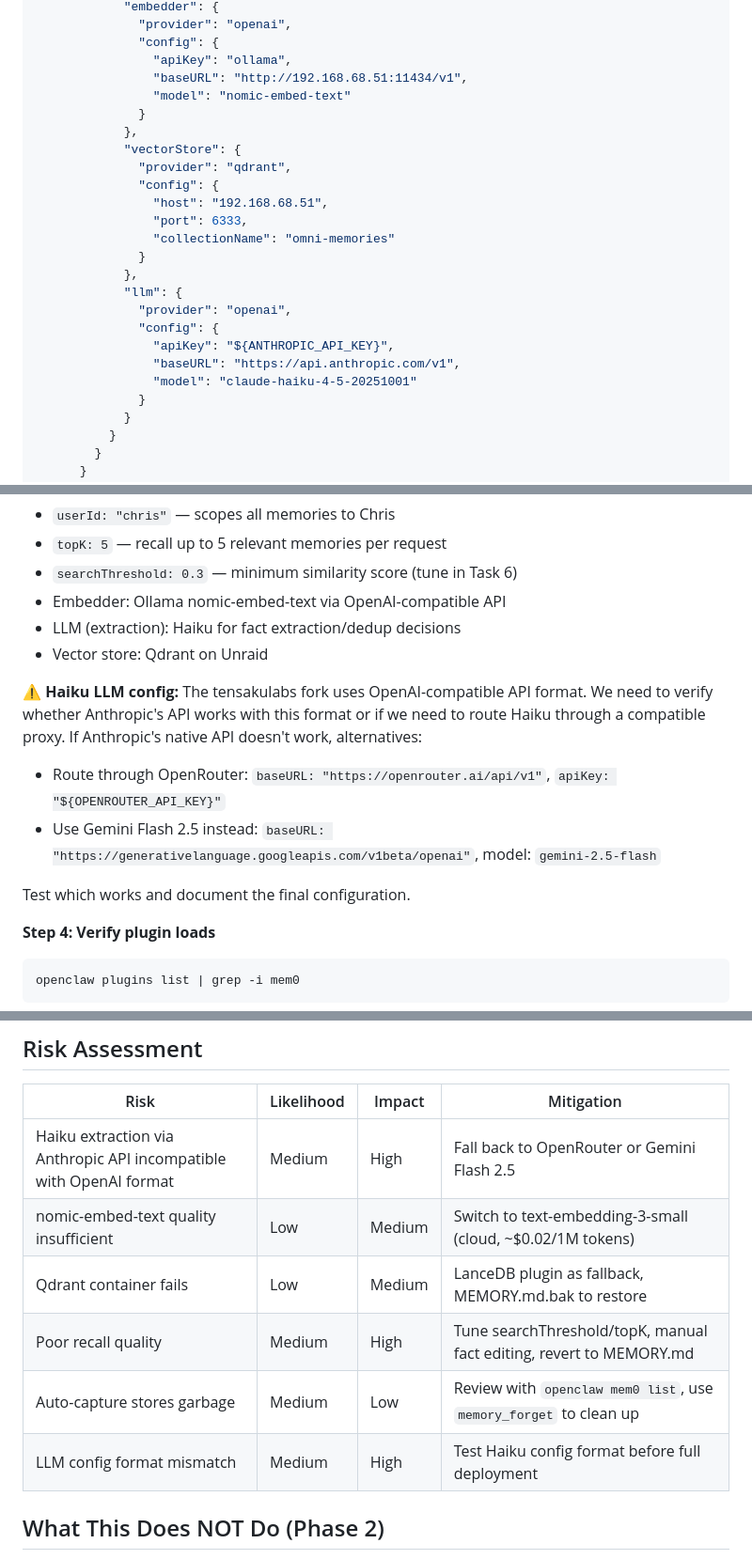
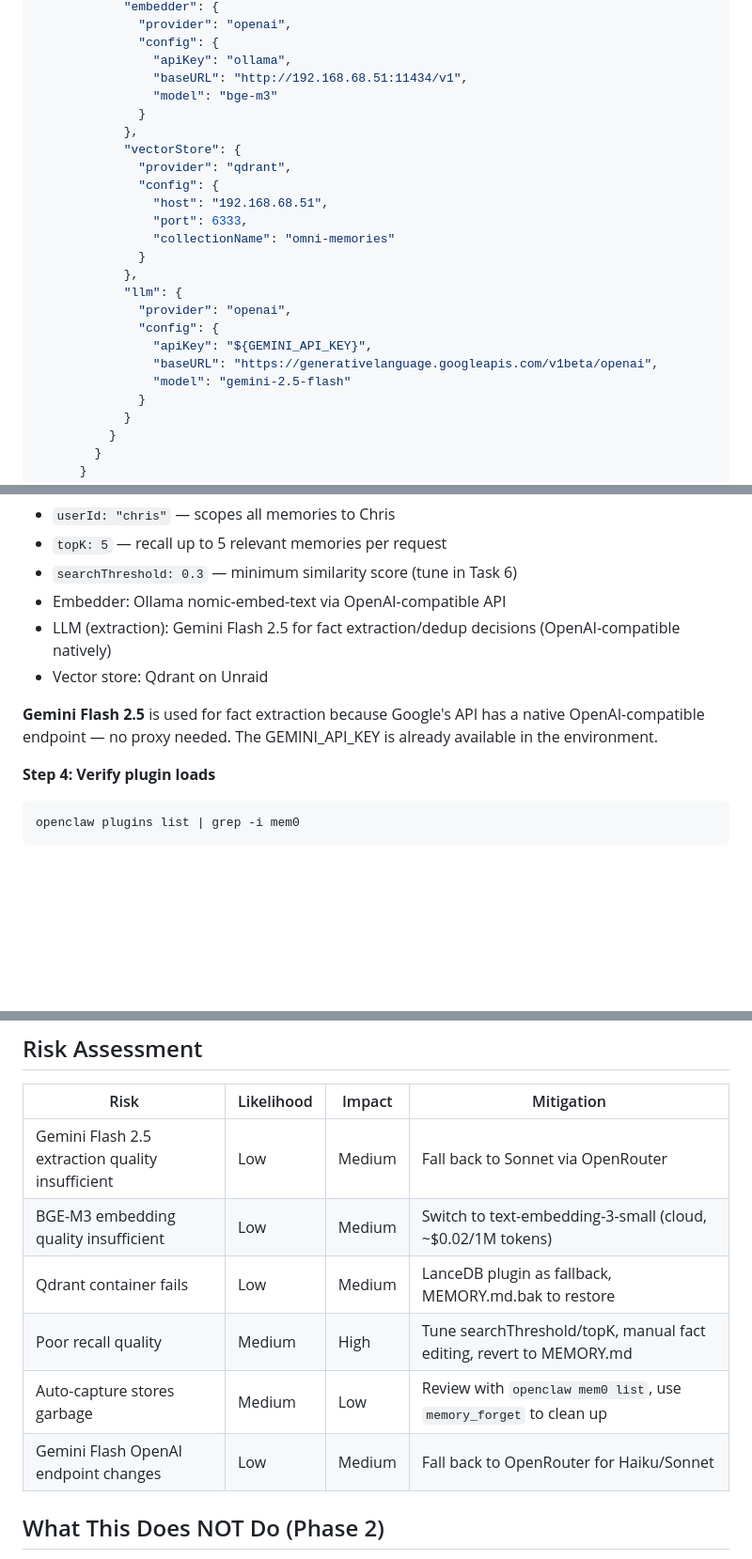
Before and after one commit to cambriel-cpu/omni-vox, a Markdown page: docs/plans/2026-03-07-mem0-rag-implementation.md, 3 parts joined by grey strips. Shown at 94% size. GitHub-like rendering; blank space fills up the shorter version.

```diff
--- a/docs/plans/2026-03-07-mem0-rag-implementation.md
+++ b/docs/plans/2026-03-07-mem0-rag-implementation.md
@@ -294,7 +294,7 @@ Before any changes, test the 10 reference questions against current MEMORY.md sy
               "config": {
                 "apiKey": "ollama",
                 "baseURL": "http://192.168.68.51:11434/v1",
-                "model": "nomic-embed-text"
+                "model": "bge-m3"
               }
             },
             "vectorStore": {
@@ -308,9 +308,9 @@ Before any changes, test the 10 reference questions against current MEMORY.md sy
             "llm": {
               "provider": "openai",
               "config": {
-                "apiKey": "${ANTHROPIC_API_KEY}",
-                "baseURL": "https://api.anthropic.com/v1",
-                "model": "claude-haiku-4-5-20251001"
+                "apiKey": "${GEMINI_API_KEY}",
+                "baseURL": "https://generativelanguage.googleapis.com/v1beta/openai",
+                "model": "gemini-2.5-flash"
               }
             }
           }
@@ -326,14 +326,10 @@ Notes:
 - `topK: 5` — recall up to 5 relevant memories per request
 - `searchThreshold: 0.3` — minimum similarity score (tune in Task 6)
 - Embedder: Ollama nomic-embed-text via OpenAI-compatible API
-- LLM (extraction): Haiku for fact extraction/dedup decisions
+- LLM (extraction): Gemini Flash 2.5 for fact extraction/dedup decisions (OpenAI-compatible natively)
 - Vector store: Qdrant on Unraid
 
-⚠️ **Haiku LLM config:** The tensakulabs fork uses OpenAI-compatible API format. We need to verify whether Anthropic's API works with this format or if we need to route Haiku through a compatible proxy. If Anthropic's native API doesn't work, alternatives:
-- Route through OpenRouter: `baseURL: "https://openrouter.ai/api/v1"`, `apiKey: "${OPENROUTER_API_KEY}"`
-- Use Gemini Flash 2.5 instead: `baseURL: "https://generativelanguage.googleapis.com/v1beta/openai"`, model: `gemini-2.5-flash`
-
-Test which works and document the final configuration.
+**Gemini Flash 2.5** is used for fact extraction because Google's API has a native OpenAI-compatible endpoint — no proxy needed. The GEMINI_API_KEY is already available in the environment.
 
 **Step 4: Verify plugin loads**
 
@@ -770,12 +768,12 @@ git commit -m "docs: finalize Mem0 RAG configuration, tuning, and metrics tracki
 
 | Risk | Likelihood | Impact | Mitigation |
 |------|-----------|--------|-----------|
-| Haiku extraction via Anthropic API incompatible with OpenAI format | Medium | High | Fall back to OpenRouter or Gemini Flash 2.5 |
-| nomic-embed-text quality insufficient | Low | Medium | Switch to text-embedding-3-small (cloud, ~$0.02/1M tokens) |
+| Gemini Flash 2.5 extraction quality insufficient | Low | Medium | Fall back to Sonnet via OpenRouter |
+| BGE-M3 embedding quality insufficient | Low | Medium | Switch to text-embedding-3-small (cloud, ~$0.02/1M tokens) |
 | Qdrant container fails | Low | Medium | LanceDB plugin as fallback, MEMORY.md.bak to restore |
 | Poor recall quality | Medium | High | Tune searchThreshold/topK, manual fact editing, revert to MEMORY.md |
 | Auto-capture stores garbage | Medium | Low | Review with `openclaw mem0 list`, use `memory_forget` to clean up |
-| LLM config format mismatch | Medium | High | Test Haiku config format before full deployment |
+| Gemini Flash OpenAI endpoint changes | Low | Medium | Fall back to OpenRouter for Haiku/Sonnet |
 
 ## What This Does NOT Do (Phase 2)
 
```
Also changed, not shown: other parts of docs/plans/2026-03-07-mem0-rag-implementation.md (+15 -13 lines).
